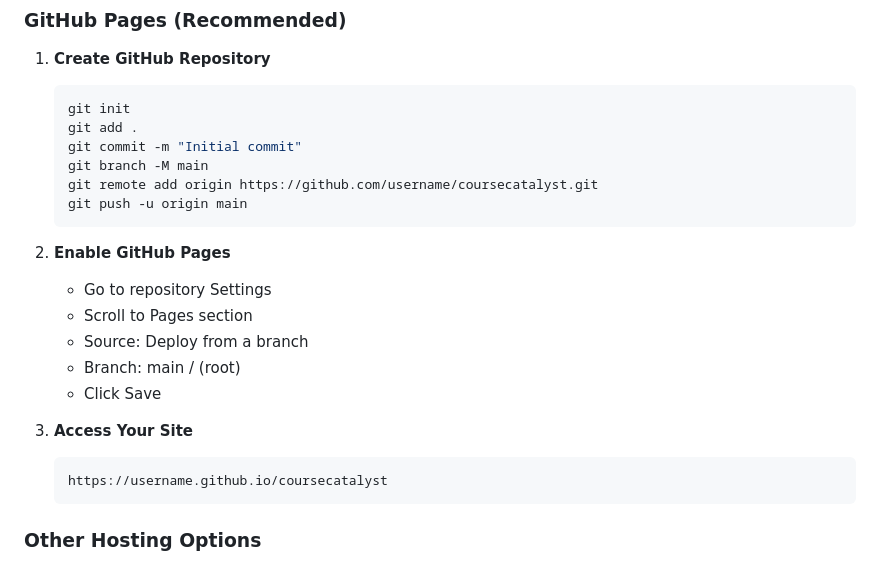
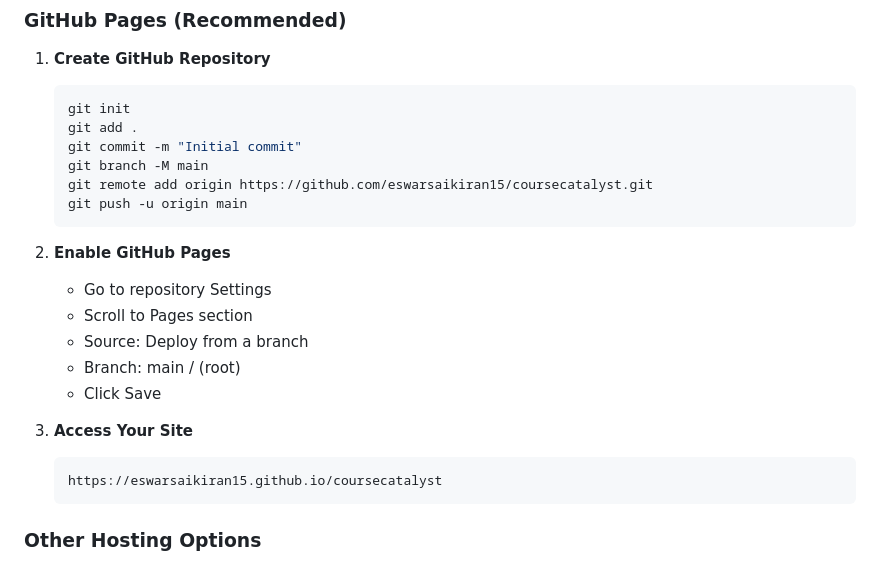
Before and after one commit to eswarsaikiran15/CourseCatalyst, a Markdown page: README.md, the part around one of its changes. Rendered like a GitHub page.

````diff
--- a/README.md
+++ b/README.md
@@ -135,7 +135,7 @@ const courses = {
    git add .
    git commit -m "Initial commit"
    git branch -M main
-   git remote add origin https://github.com/username/coursecatalyst.git
+   git remote add origin https://github.com/eswarsaikiran15/coursecatalyst.git
    git push -u origin main
    ```
 
@@ -148,7 +148,7 @@ const courses = {
 
 3. **Access Your Site**
    ```
-   https://username.github.io/coursecatalyst
+   https://eswarsaikiran15.github.io/coursecatalyst
    ```
 
 ### Other Hosting Options
````
Also changed, not shown: other parts of README.md (+1 -1 lines).
